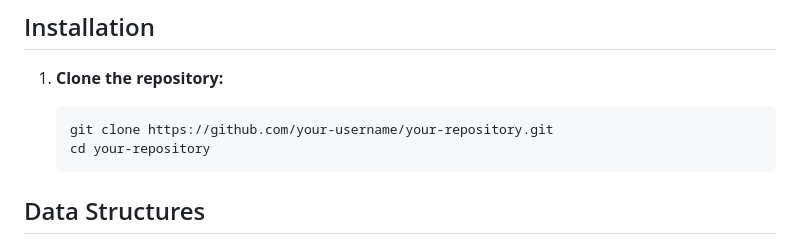
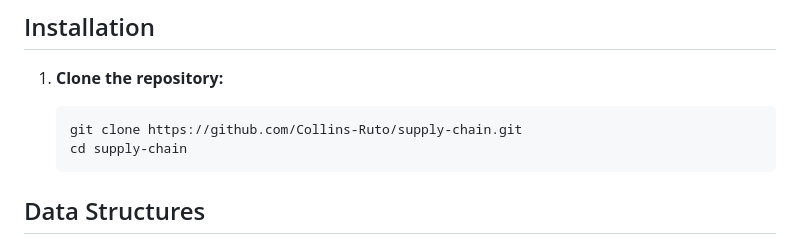
Before and after one commit to Collins-Ruto/supply-chain, a Markdown page: README.md, the part around the change. GitHub-like rendering.

Commit message:
¯\_(ツ)_/¯

````diff
--- a/README.md
+++ b/README.md
@@ -15,8 +15,8 @@ This Rust project implements a canister for managing suppliers, clients, and ord
 1. **Clone the repository:**
 
     ```bash
-    git clone https://github.com/your-username/your-repository.git
-    cd your-repository
+    git clone https://github.com/Collins-Ruto/supply-chain.git
+    cd supply-chain
     ```
 
 ## Data Structures
````
